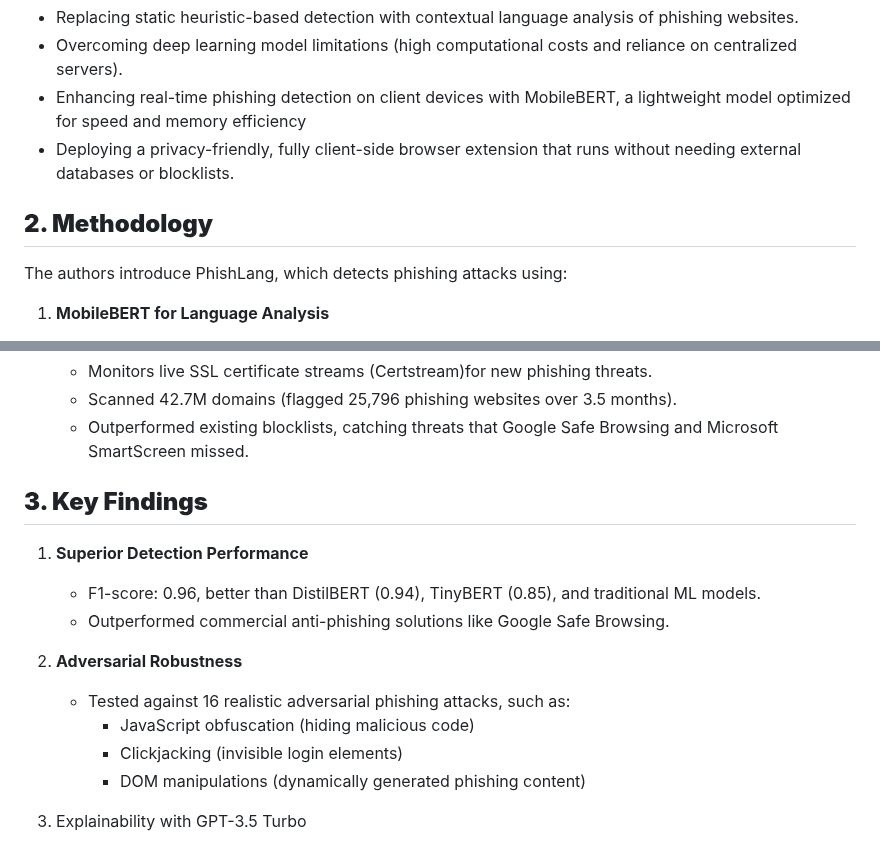
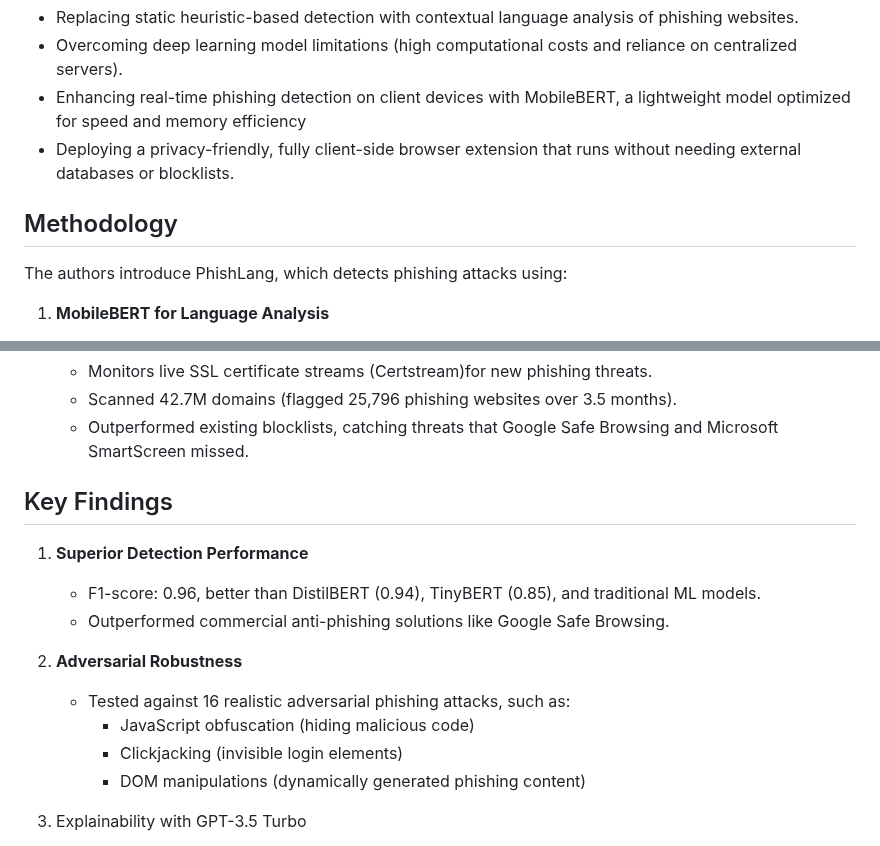
Before and after one commit to joques/camouflage, a Markdown page: Mobile Client-side Interface/Papers/MobileBERT for Real-Time.md, 2 parts joined by grey strips. Drawn GitHub-style.

```diff
--- a/Mobile Client-side Interface/Papers/MobileBERT for Real-Time.md
+++ b/Mobile Client-side Interface/Papers/MobileBERT for Real-Time.md
@@ -17,8 +17,7 @@ Phishing remains a major cybersecurity threat, with attackers constantly evolvin
 - Deploying a privacy-friendly, fully client-side browser extension that runs without needing external databases or blocklists.
 
 
-
-## **2. Methodology**
+## Methodology
 The authors introduce PhishLang, which detects phishing attacks using:
 1. **MobileBERT for Language Analysis**
    - Extracts key linguistic and structural patterns in website source code to detect phishing.
@@ -49,8 +48,7 @@ The authors introduce PhishLang, which detects phishing attacks using:
    - Outperformed existing blocklists, catching threats that Google Safe Browsing and Microsoft SmartScreen missed.
 
 
-
-## **3. Key Findings**
+## Key Findings
 1. **Superior Detection Performance**
    - F1-score: 0.96, better than DistilBERT (0.94), TinyBERT (0.85), and traditional ML models.
    - Outperformed commercial anti-phishing solutions like Google Safe Browsing.
@@ -61,7 +59,6 @@ The authors introduce PhishLang, which detects phishing attacks using:
      - Clickjacking (invisible login elements)
      - DOM manipulations (dynamically generated phishing content)
 
-
 3. Explainability with GPT-3.5 Turbo
    - Instead of just blocking sites, PhishLang explains why they are suspicious.
    - Uses LIME-based feature attribution to extract the top 3 phishing indicators.
```
Also changed, not shown: other parts of Mobile Client-side Interface/Papers/MobileBERT for Real-Time.md (+1 -1 lines).
